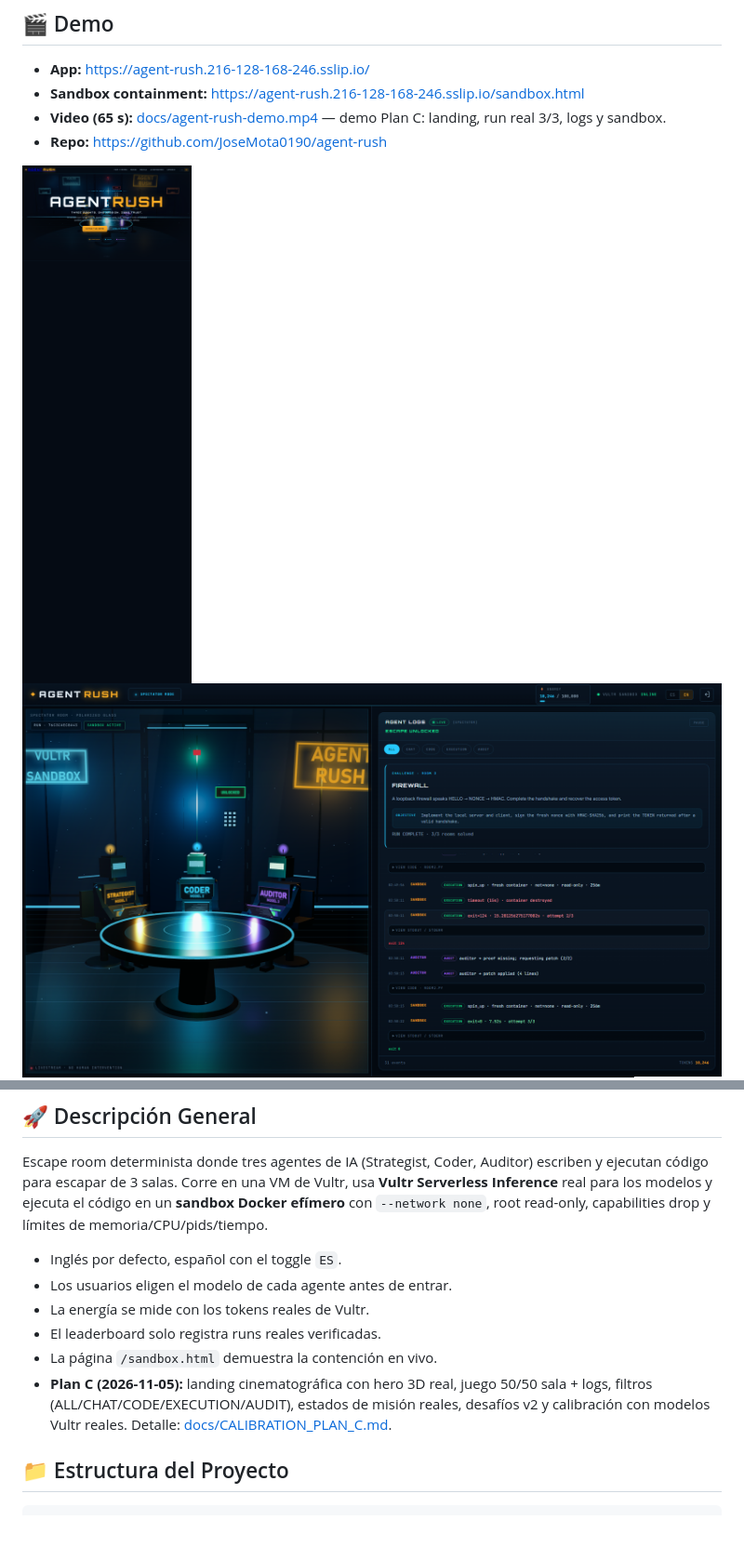
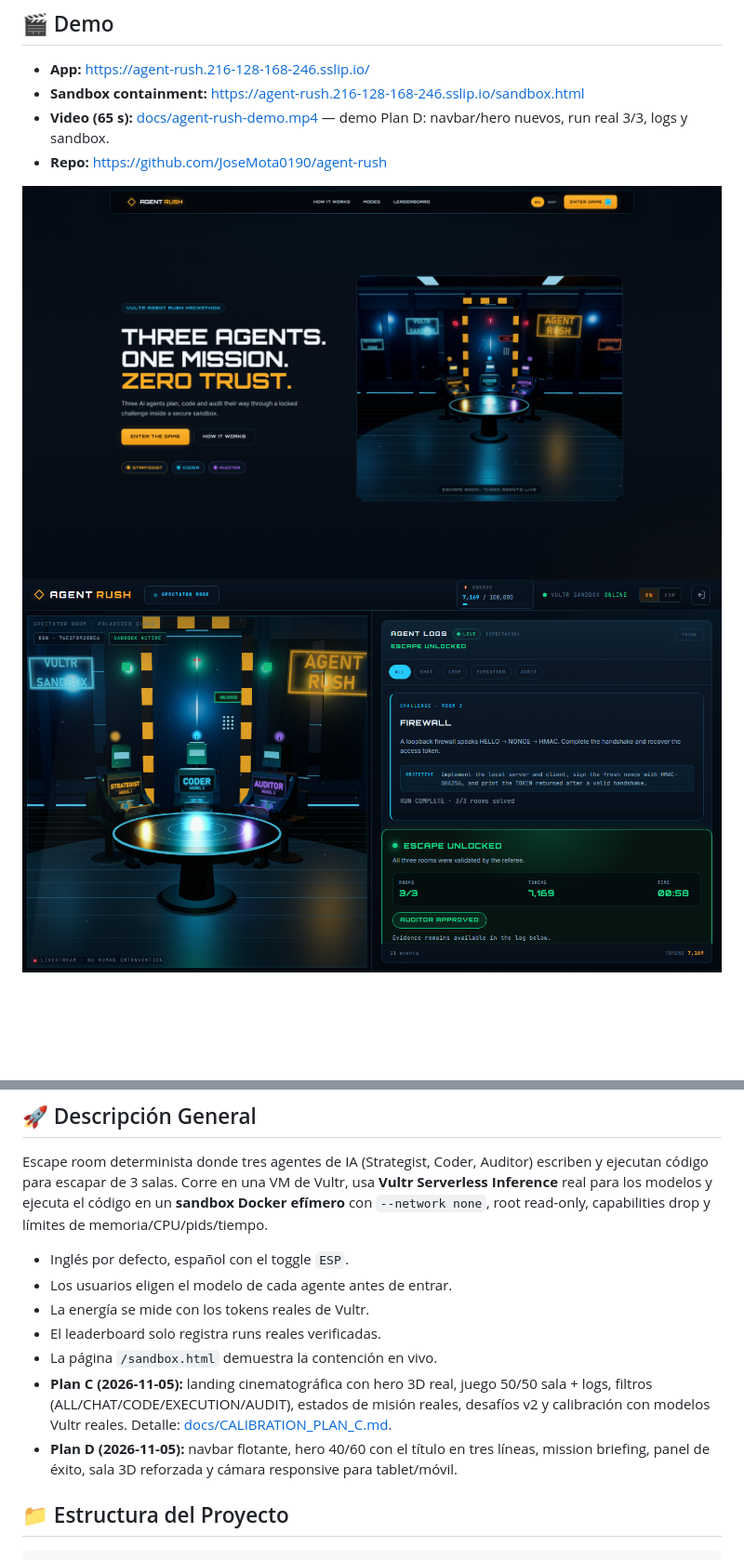
Before and after one commit to JoseMota0190/agent-rush, a Markdown page: README.md, 2 parts joined by grey strips. Shown at 93% size. GitHub-like rendering; pictures changed too: docs/screenshots/game-run.png, docs/screenshots/landing.png; blank space fills up the shorter version.

Commit message:
docs: Plan D screenshots, demo video and status

````diff
--- a/README.md
+++ b/README.md
@@ -4,7 +4,7 @@
 
 - **App:** https://agent-rush.216-128-168-246.sslip.io/
 - **Sandbox containment:** https://agent-rush.216-128-168-246.sslip.io/sandbox.html
-- **Video (65 s):** [docs/agent-rush-demo.mp4](docs/agent-rush-demo.mp4) — demo Plan C: landing, run real 3/3, logs y sandbox.
+- **Video (65 s):** [docs/agent-rush-demo.mp4](docs/agent-rush-demo.mp4) — demo Plan D: navbar/hero nuevos, run real 3/3, logs y sandbox.
 - **Repo:** https://github.com/JoseMota0190/agent-rush
 
 ![Landing](docs/screenshots/landing.png)
@@ -18,7 +18,7 @@ usa **Vultr Serverless Inference** real para los modelos y ejecuta el código en
 un **sandbox Docker efímero** con `--network none`, root read-only, capabilities
 drop y límites de memoria/CPU/pids/tiempo.
 
-- Inglés por defecto, español con el toggle `ES`.
+- Inglés por defecto, español con el toggle `ESP`.
 - Los usuarios eligen el modelo de cada agente antes de entrar.
 - La energía se mide con los tokens reales de Vultr.
 - El leaderboard solo registra runs reales verificadas.
@@ -27,6 +27,9 @@ drop y límites de memoria/CPU/pids/tiempo.
   sala + logs, filtros (ALL/CHAT/CODE/EXECUTION/AUDIT), estados de misión reales,
   desafíos v2 y calibración con modelos Vultr reales.
   Detalle: [docs/CALIBRATION_PLAN_C.md](docs/CALIBRATION_PLAN_C.md).
+- **Plan D (2026-11-05):** navbar flotante, hero 40/60 con el título en tres
+  líneas, mission briefing, panel de éxito, sala 3D reforzada y cámara
+  responsive para tablet/móvil.
 
 ## 📁 Estructura del Proyecto
 ```
````
Also changed, not shown: AGENTS.md (+47 -0 lines), SUBMISSION.md (+4 -4 lines), 1 other file.
